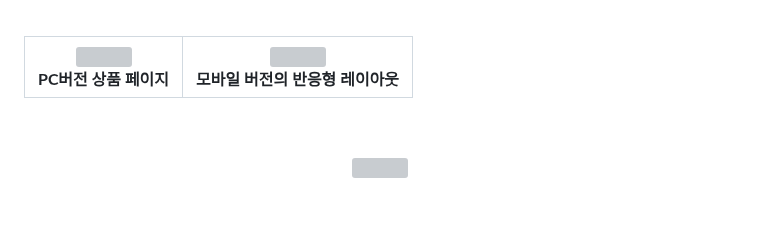
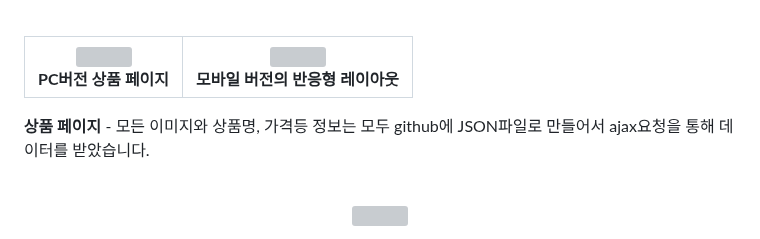
Before and after one commit to Ryanch0/FirstReact_Project, a Markdown page: README.md, the part around the change. GitHub-like rendering; blank space fills up the shorter version; grey boxes are pictures that could not be loaded.

```diff
--- a/README.md
+++ b/README.md
@@ -70,6 +70,8 @@ Liberté et Amour는 프랑스어로 “자유와 사랑”을 의미합니다.
     </td>
   </tr>
 </table>
+<b>상품 페이지</b>
+- 모든 이미지와 상품명, 가격등 정보는 모두 github에 JSON파일로 만들어서 ajax요청을 통해 데이터를 받았습니다.
 
 <br></br>
 <p align="center">
```
